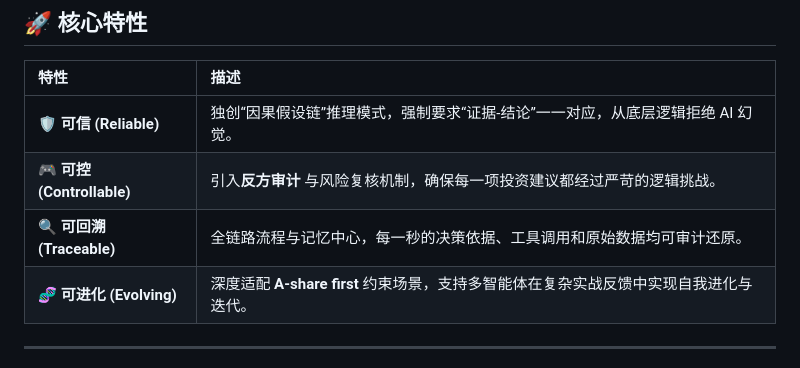
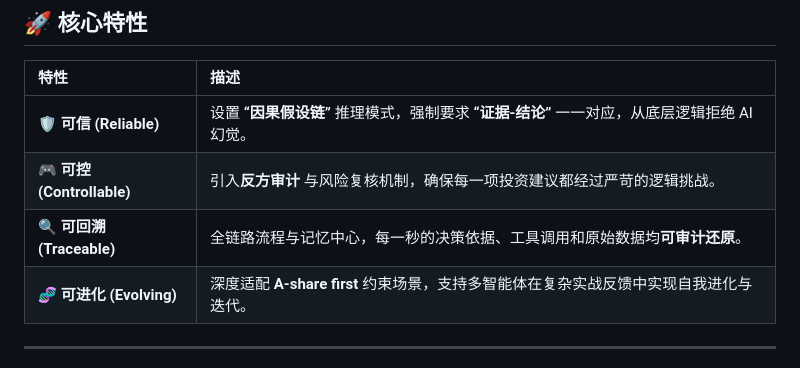
Before and after one commit to jackyideal/AlphaTeam, a Markdown page: README.md, the part around the change. Drawn GitHub-style.

```diff
--- a/README.md
+++ b/README.md
@@ -36,9 +36,9 @@ AlphaTeam 旨在解决传统 AI 投研中“流程黑盒、责任不清、不可
 
 | 特性 | 描述 |
 | :-------------- | :--- |
-| **🛡️ 可信 (Reliable)** | 独创“因果假设链”推理模式，强制要求“证据-结论”一一对应，从底层逻辑拒绝 AI 幻觉。 |
+| **🛡️ 可信 (Reliable)** | 设置 **“因果假设链”** 推理模式，强制要求 **“证据-结论”** 一一对应，从底层逻辑拒绝 AI 幻觉。 |
 | **🎮 可控 (Controllable)** | 引入**反方审计** 与风险复核机制，确保每一项投资建议都经过严苛的逻辑挑战。 |
-| **🔍 可回溯 (Traceable)** | 全链路流程与记忆中心，每一秒的决策依据、工具调用和原始数据均可审计还原。 |
+| **🔍 可回溯 (Traceable)** | 全链路流程与记忆中心，每一秒的决策依据、工具调用和原始数据均**可审计还原**。 |
 | **🧬 可进化 (Evolving)** | 深度适配 **A-share first** 约束场景，支持多智能体在复杂实战反馈中实现自我进化与迭代。 |
 
 ---
```
